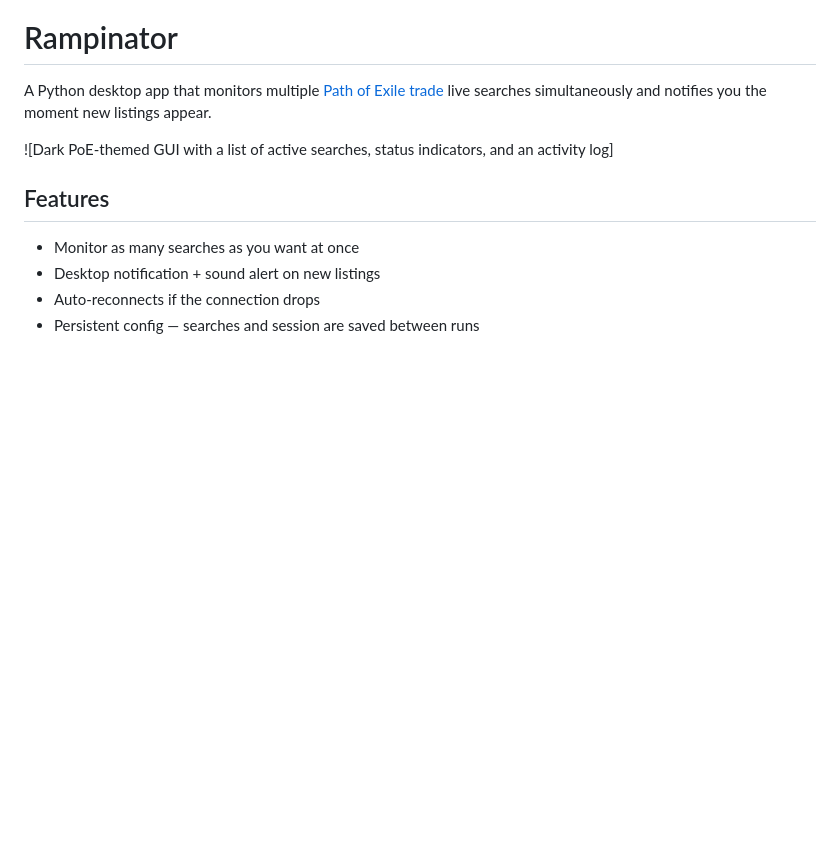
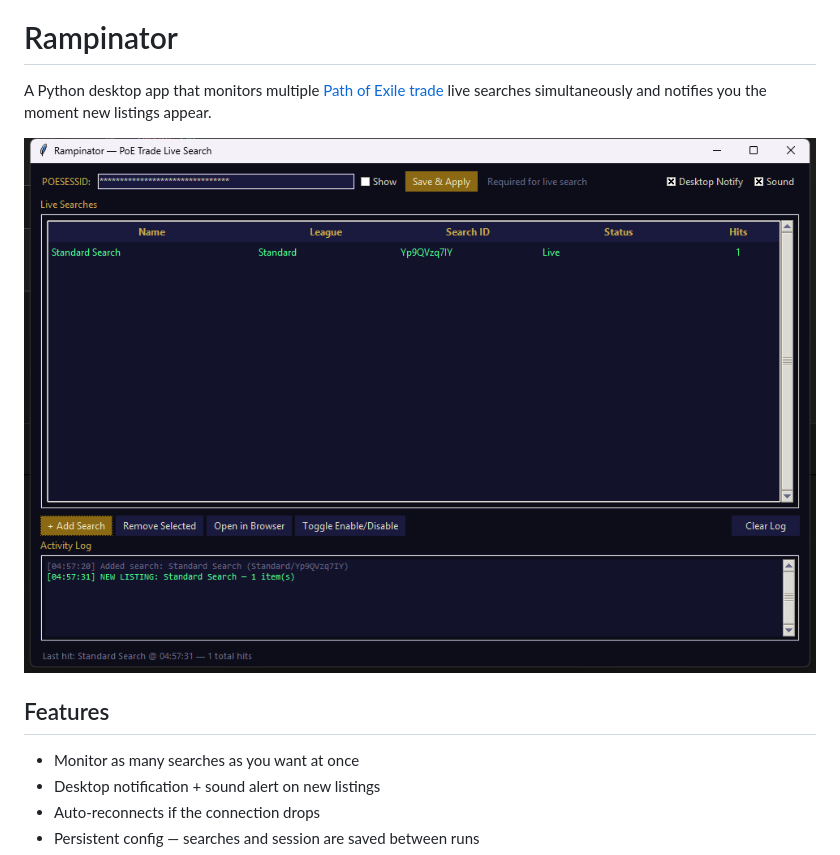
Before and after one commit to boschzilla/rampinator, a Markdown page: README.md, the part around the change. Drawn GitHub-style; pictures changed too: screenshot.png (added); blank space fills up the shorter version.

Commit message:
Add screenshot to README
Co-Authored-By: Claude Sonnet 4.6 <noreply@anthropic.com>

```diff
--- a/README.md
+++ b/README.md
@@ -2,7 +2,7 @@
 
 A Python desktop app that monitors multiple [Path of Exile trade](https://www.pathofexile.com/trade) live searches simultaneously and notifies you the moment new listings appear.
 
-![Dark PoE-themed GUI with a list of active searches, status indicators, and an activity log]
+![Rampinator screenshot showing a live search connected with a hit logged in the activity log](screenshot.png)
 
 ## Features
 
```
